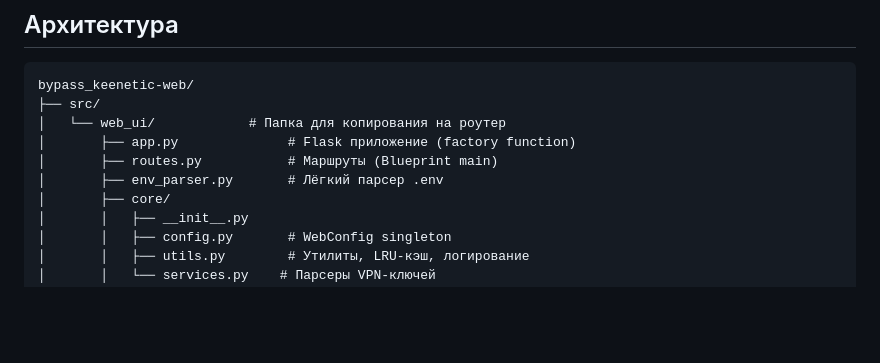
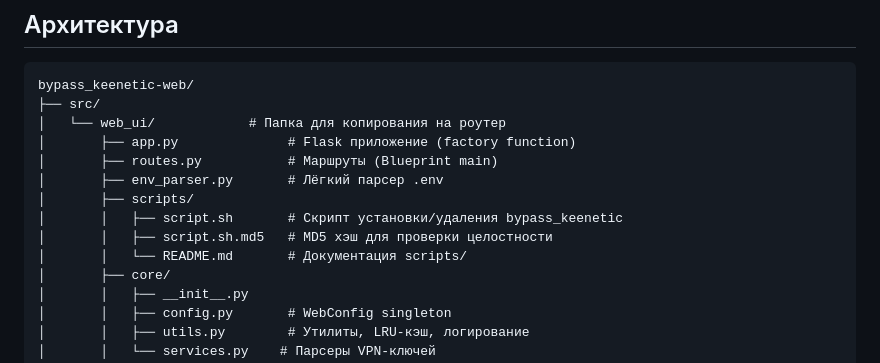
Before and after one commit to royfincher25-source/bypass_keenetic_web, a Markdown page: README.md, the part around the change. GitHub-like rendering; blank space fills up the shorter version.

Commit message:
docs: добавить документацию для scripts/

```diff
--- a/README.md
+++ b/README.md
@@ -444,6 +444,10 @@ bypass_keenetic-web/
 │       ├── app.py              # Flask приложение (factory function)
 │       ├── routes.py           # Маршруты (Blueprint main)
 │       ├── env_parser.py       # Лёгкий парсер .env
+│       ├── scripts/
+│       │   ├── script.sh       # Скрипт установки/удаления bypass_keenetic
+│       │   ├── script.sh.md5   # MD5 хэш для проверки целостности
+│       │   └── README.md       # Документация scripts/
 │       ├── core/
 │       │   ├── __init__.py
 │       │   ├── config.py       # WebConfig singleton
```
Also changed, not shown: 1 other file.
